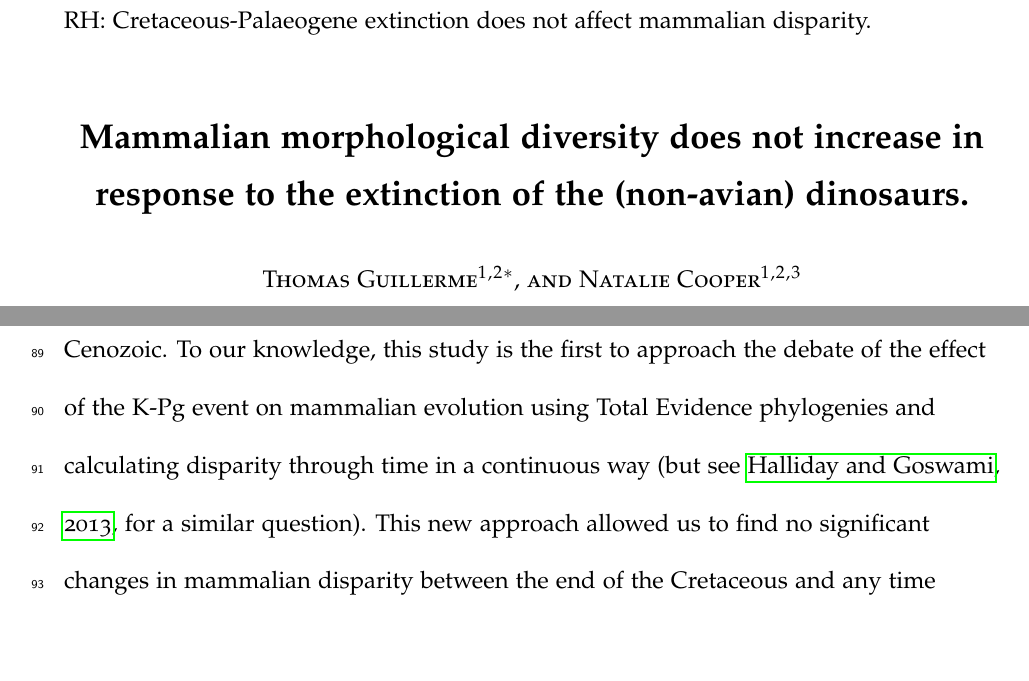
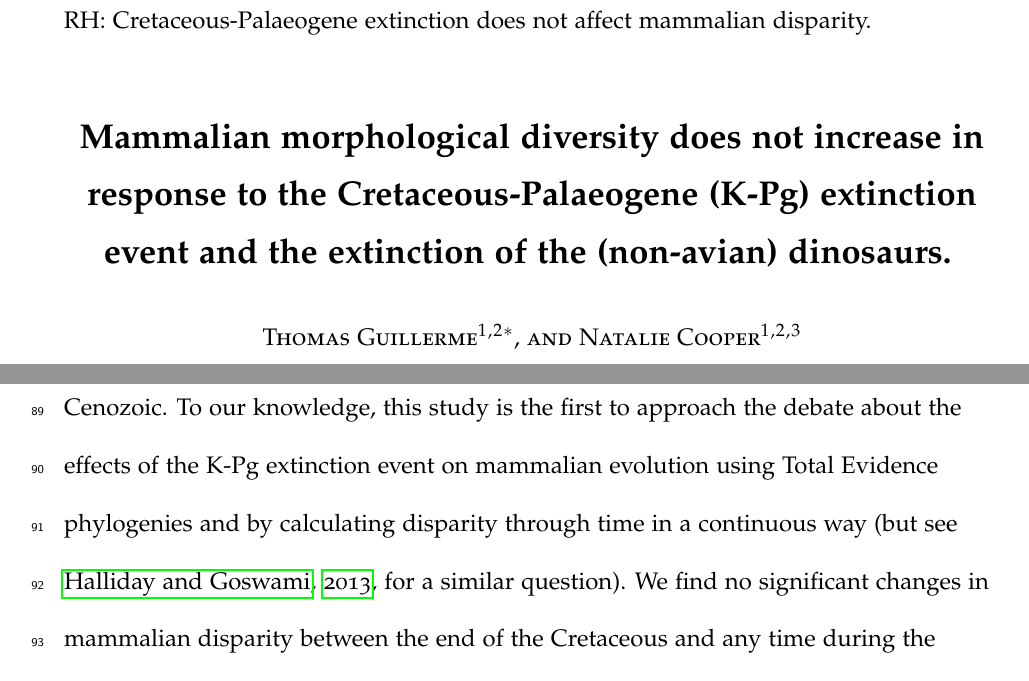
Before and after one commit to TGuillerme/SpatioTemporal_Disparity, a LaTeX paper (Writing/STD_draft.tex): two parts of pages 1 and 7 of 47, joined at a grey line, cut so that both start at the same text, the shorter picture padded with empty space. Compiled offline with pdfLaTeX.

Commit message:
Intro edits

```diff
--- a/Writing/STD_draft.tex
+++ b/Writing/STD_draft.tex
@@ -96,10 +96,8 @@ Version dated: \today
 \begin{center}
 
 
-\noindent{\Large \bf Mammalian morphological diversity does not increase in response to the extinction of the (non-avian) dinosaurs.}
-                     %Cretaceous-Palaeogene extinction does not affect mammalian disparity.
-% NC: perhaps be more general? e.g. instead of mammalian disparity = mammalian morphological diversity, or similar? And rather than Cretaceous-Palaeogene extinction could it say "extinction of the dinosaurs"? Just as an attempt to make it sound more generally interesting to readers?
-
+\noindent{\Large \bf Mammalian morphological diversity does not increase in response to the Cretaceous-Palaeogene (K-Pg) extinction event and the extinction of the (non-avian) dinosaurs.}
+% NC: This seems a bit more accurate as it wasn't just dinosaurs going extinct.
 \bigskip
 
 \noindent {\normalsize \sc Thomas Guillerme$^1$$^,$$^2$$^*$, and Natalie Cooper$^1$$^,$$^2$$^,$$^3$}\\
@@ -198,14 +196,10 @@ This can be tautological as biostratigraphy is already based on changes in fossi
 To deal with these issues, we propose an updated approach to test whether mammals diversified before or after K-Pg, using morphological disparity, measured as cladistic disparity (see Methods), as our proxy for diversity.
 
 Here we measure the disparity of living and fossil mammals before or after K-Pg, using data taken from two previously published studies \citep{Slater2012MEE,beckancient2014}.
-Using a novel time-slicing approach, we produce fine-grain estimates of disparity through time under two different models of morphological character evolution (either gradual or punctuated).
-%TG: Rewrote this sentence as well (saying the same twice)
-Finally, we tested whether mammals display significant changes in disparity between the end of the Cretaceous and throughout the Cenozoic.
-%TG: novelty part:
-To our knowledge, this study is the first to approach the debate of the effect of the K-Pg event on mammalian evolution using Total Evidence phylogenies and calculating disparity through time in a continuous way \citep[but see][for a similar question]{halliday2013testing}.
-%In fact, we investigate this question using improved methods for measuring disparity through time in a continuous way \citep[cf.][]{brusatte50,Brusatte12092008,cisneros2010,thorneresetting2011,prentice2011,brusattedinosaur2012,toljagictriassic-jurassic2013,ruta2013,bentonmodels2014,bensonfaunal2014}.
-%
-This new approach allowed us to find no significant changes in mammalian disparity between the end of the Cretaceous and any time during the Cenozoic.
+Using a novel time-slicing approach, we produce fine-grained estimates of disparity through time under two different models of morphological character evolution (either gradual or punctuated).
+We also test whether mammals display significant changes in disparity between the end of the Cretaceous and throughout the Cenozoic.
+To our knowledge, this study is the first to approach the debate about the effects of the K-Pg extinction event on mammalian evolution using Total Evidence phylogenies and by calculating disparity through time in a continuous way \citep[but see][for a similar question]{halliday2013testing}.
+We find no significant changes in mammalian disparity between the end of the Cretaceous and any time during the Cenozoic.
 These results suggest that the extinction of non-avian dinosaurs and other terrestrial vertebrate clades at the end of the Cretaceous did not affect mammalian morphological evolution.
 
 %---------------------------------------------
```
Also changed, not shown: Writing/STD_draft.tex (4 more changed lines).
